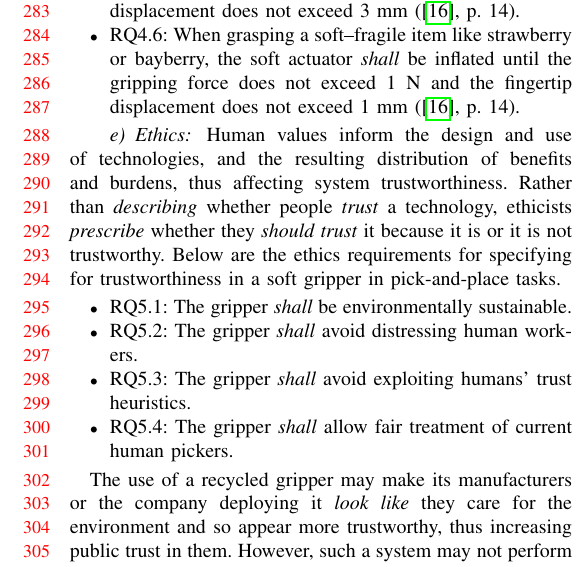
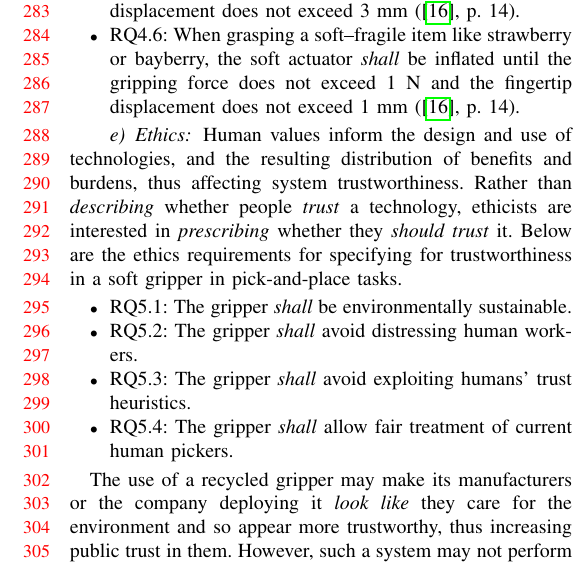
Before and after one commit to TSL-UOB/TAS-Spec-Soft, a LaTeX paper (source/Spec-SoftRobotics-Template.tex): part of one column of page 4 of 6, cut so that both start at the same text. Compiled offline with pdfLaTeX.

Commit message:
Arianna minor change

```diff
--- a/source/Spec-SoftRobotics-Template.tex
+++ b/source/Spec-SoftRobotics-Template.tex
@@ -455,7 +455,7 @@ In this study, we consider safety from the perspective of the item being gripped
 %\clearpage
 
 \paragraph{Ethics}\label{ethics}
-Human values inform the design and use of technologies, and the resulting distribution of benefits and burdens, thus affecting system trustworthiness. Rather than \emph{describing} whether people \emph{trust} a technology, ethicists \emph{prescribe} whether they \emph{should trust} it because it is or it is not trustworthy. Below are the ethics requirements for specifying for trustworthiness in a soft gripper in pick-and-place tasks.
+Human values inform the design and use of technologies, and the resulting distribution of benefits and burdens, thus affecting system trustworthiness. Rather than \emph{describing} whether people \emph{trust} a technology, ethicists are interested in \emph{prescribing} whether they \emph{should trust} it. Below are the ethics requirements for specifying for trustworthiness in a soft gripper in pick-and-place tasks.
 \begin{itemize}
 	\item RQ5.1: The gripper \emph{shall}
         be environmentally sustainable.
```
